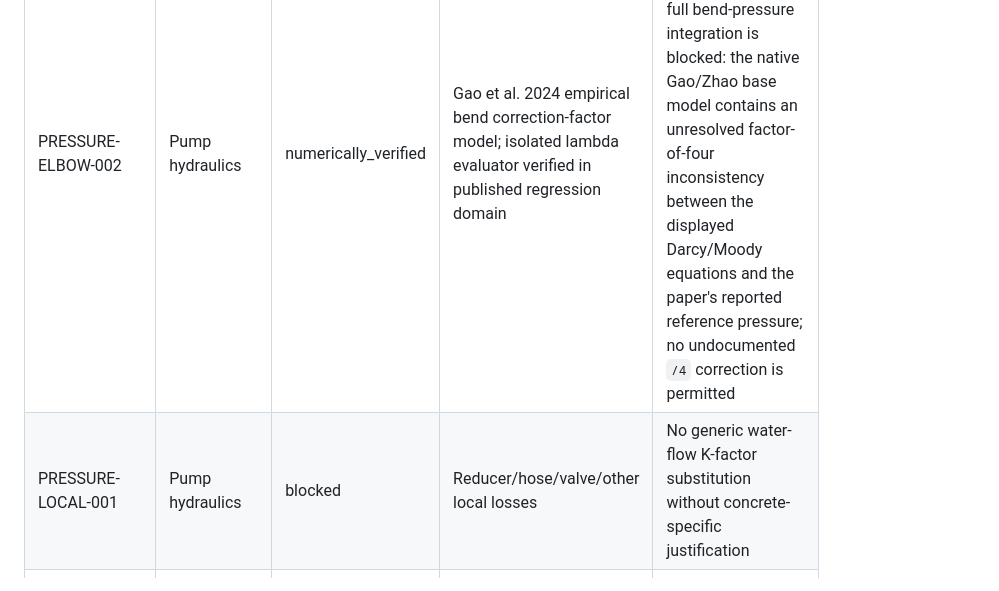
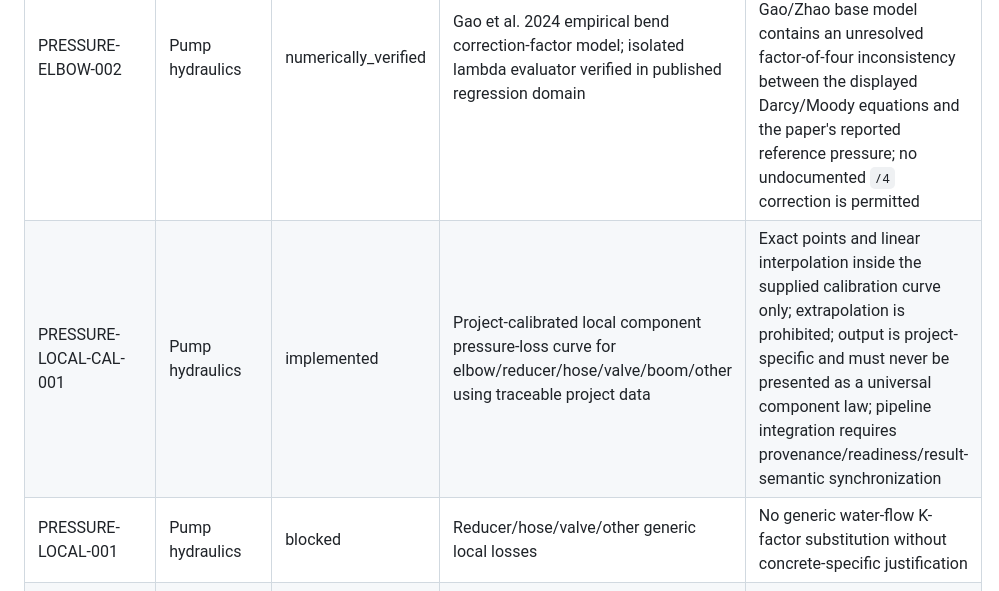
Before and after one commit to erfanamirij5-oss/TOLUE-Concrete-Rheology-Pumpability, a Markdown page: docs/MODEL_REGISTRY.md, the part around the change. Drawn GitHub-style.

Commit message:
docs: register project-calibrated local-loss model

```diff
--- a/docs/MODEL_REGISTRY.md
+++ b/docs/MODEL_REGISTRY.md
@@ -19,7 +19,8 @@ A model may also be `experimental`, `deprecated`, or `blocked`.
 | PRESSURE-ELEVATION-001 | Pump hydraulics | research | Hydrostatic/elevation contribution | Requires sign convention, density basis and numerical tests |
 | PRESSURE-ELBOW-001 | Pump hydraulics | research | Park et al. 2020 real-scale elbow evidence family; abstract-level evidence confirms materially increased bend loss in tested concrete-pumping systems | Evidence confirmed but equation-blocked: accessible sources do not expose exact equations, geometry normalization, coefficients or reproducible cases; the reported approximately-two-times observation is not an executable universal multiplier and must not be hard-coded |
 | PRESSURE-ELBOW-002 | Pump hydraulics | numerically_verified | Gao et al. 2024 empirical bend correction-factor model; isolated lambda evaluator verified in published regression domain | Lambda utility may remain for research comparison, but full bend-pressure integration is blocked: the native Gao/Zhao base model contains an unresolved factor-of-four inconsistency between the displayed Darcy/Moody equations and the paper's reported reference pressure; no undocumented `/4` correction is permitted |
-| PRESSURE-LOCAL-001 | Pump hydraulics | blocked | Reducer/hose/valve/other local losses | No generic water-flow K-factor substitution without concrete-specific justification |
+| PRESSURE-LOCAL-CAL-001 | Pump hydraulics | implemented | Project-calibrated local component pressure-loss curve for elbow/reducer/hose/valve/boom/other using traceable project data | Exact points and linear interpolation inside the supplied calibration curve only; extrapolation is prohibited; output is project-specific and must never be presented as a universal component law; pipeline integration requires provenance/readiness/result-semantic synchronization |
+| PRESSURE-LOCAL-001 | Pump hydraulics | blocked | Reducer/hose/valve/other generic local losses | No generic water-flow K-factor substitution without concrete-specific justification |
 | LUBRICATION-001 | Interface | blocked | Lubrication/interface layer representation | Requires cited/calibrated interface model |
 | BLOCKAGE-001 | Risk | blocked | Plugging/blockage risk | Requires validated physical/empirical basis or explicit TI classification |
 | PUMPABILITY-SCORE-001 | Assessment | blocked | 0–100 TOLUE Pumpability Score | Weighting/gates cannot be finalized before upstream model validation |
```
